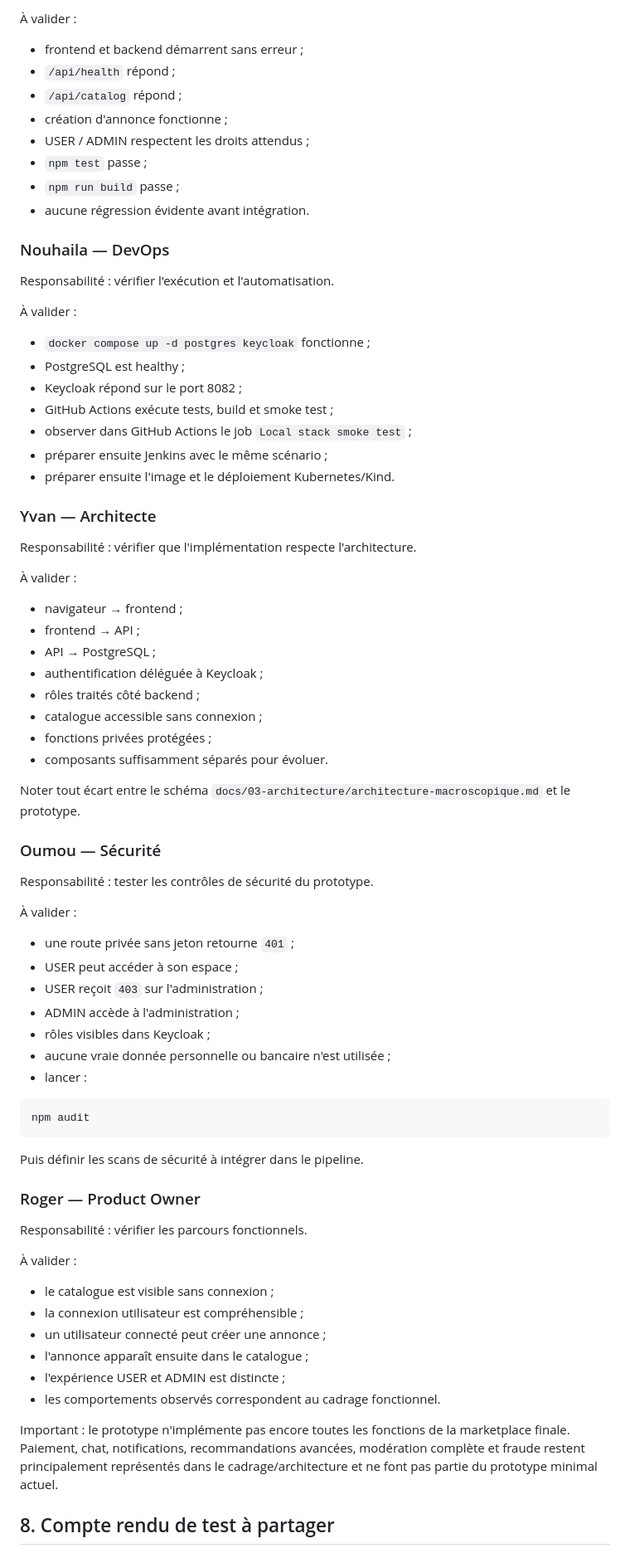
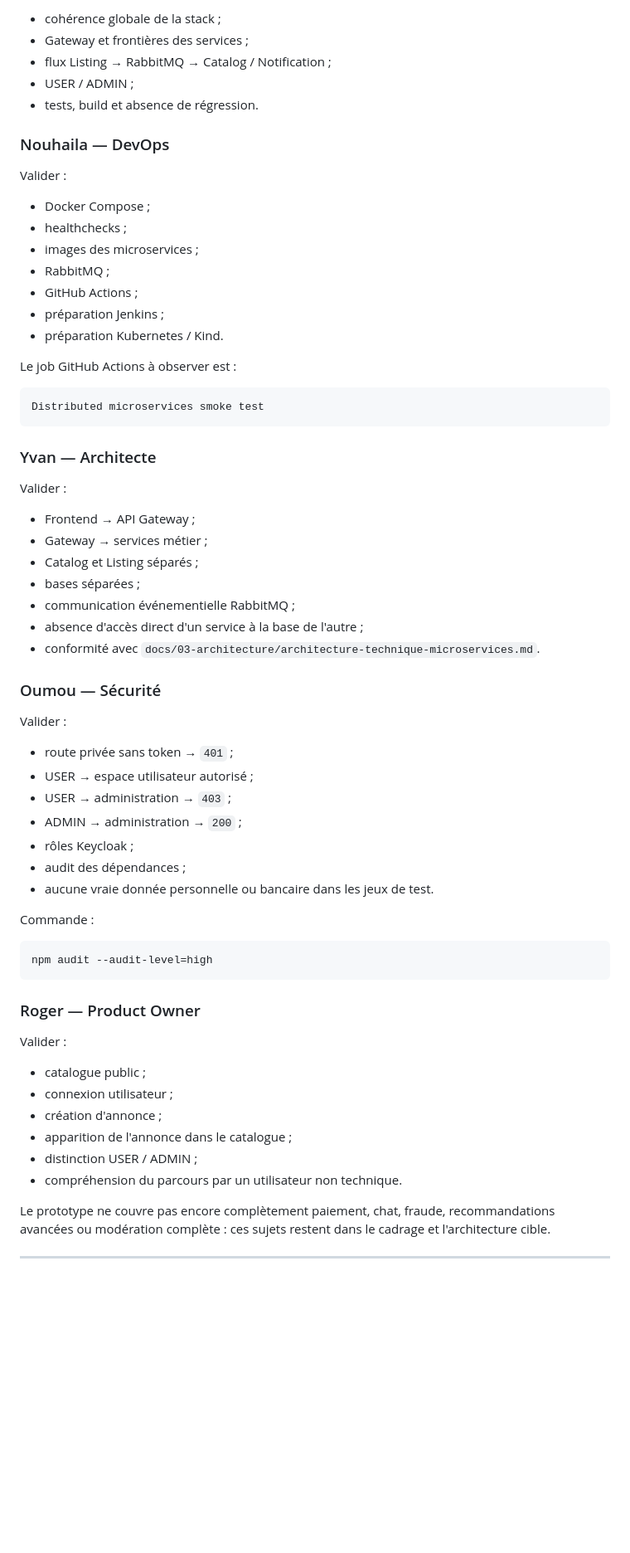
Before and after one commit to BALLOPROTEL/Projet_collaB26, a Markdown page: docs/05-prototype/TESTS-EQUIPE.md, the part around one of its changes. Shown at 83% size. Rendered like a GitHub page; blank space fills up the shorter version.

Commit message:
docs(test): fusionner la recette microservices dans le guide équipe

````diff
--- a/docs/05-prototype/TESTS-EQUIPE.md
+++ b/docs/05-prototype/TESTS-EQUIPE.md
@@ -174,75 +430,70 @@ Responsabilité : vérifier la cohérence globale du prototype.
 
-À valider :
-- frontend et backend démarrent sans erreur ;
-- `/api/health` répond ;
-- `/api/catalog` répond ;
-- création d'annonce fonctionne ;
-- USER / ADMIN respectent les droits attendus ;
-- `npm test` passe ;
-- `npm run build` passe ;
-- aucune régression évidente avant intégration.
+- cohérence globale de la stack ;
+- Gateway et frontières des services ;
+- flux Listing → RabbitMQ → Catalog / Notification ;
+- USER / ADMIN ;
+- tests, build et absence de régression.
 
 ### Nouhaila — DevOps
 
-Responsabilité : vérifier l'exécution et l'automatisation.
+Valider :
 
-À valider :
-- `docker compose up -d postgres keycloak` fonctionne ;
-- PostgreSQL est healthy ;
-- Keycloak répond sur le port 8082 ;
-- GitHub Actions exécute tests, build et smoke test ;
-- observer dans GitHub Actions le job `Local stack smoke test` ;
-- préparer ensuite Jenkins avec le même scénario ;
-- préparer ensuite l'image et le déploiement Kubernetes/Kind.
+- Docker Compose ;
+- healthchecks ;
+- images des microservices ;
+- RabbitMQ ;
+- GitHub Actions ;
+- préparation Jenkins ;
+- préparation Kubernetes / Kind.
+
+Le job GitHub Actions à observer est :
+
+```text
+Distributed microservices smoke test
+```
 
 ### Yvan — Architecte
 
-Responsabilité : vérifier que l'implémentation respecte l'architecture.
+Valider :
 
-À valider :
-- navigateur → frontend ;
-- frontend → API ;
-- API → PostgreSQL ;
-- authentification déléguée à Keycloak ;
-- rôles traités côté backend ;
-- catalogue accessible sans connexion ;
-- fonctions privées protégées ;
-- composants suffisamment séparés pour évoluer.
-
-Noter tout écart entre le schéma `docs/03-architecture/architecture-macroscopique.md` et le prototype.
+- Frontend → API Gateway ;
+- Gateway → services métier ;
+- Catalog et Listing séparés ;
+- bases séparées ;
+- communication événementielle RabbitMQ ;
+- absence d'accès direct d'un service à la base de l'autre ;
+- conformité avec `docs/03-architecture/architecture-technique-microservices.md`.
 
 ### Oumou — Sécurité
 
-Responsabilité : tester les contrôles de sécurité du prototype.
+Valider :
 
-À valider :
-- une route privée sans jeton retourne `401` ;
-- USER peut accéder à son espace ;
-- USER reçoit `403` sur l'administration ;
-- ADMIN accède à l'administration ;
-- rôles visibles dans Keycloak ;
-- aucune vraie donnée personnelle ou bancaire n'est utilisée ;
-- lancer :
+- route privée sans token → `401` ;
+- USER → espace utilisateur autorisé ;
+- USER → administration → `403` ;
+- ADMIN → administration → `200` ;
+- rôles Keycloak ;
+- audit des dépendances ;
+- aucune vraie donnée personnelle ou bancaire dans les jeux de test.
+
+Commande :
 
 ```bash
-npm audit
+npm audit --audit-level=high
 ```
-
-Puis définir les scans de sécurité à intégrer dans le pipeline.
 
 ### Roger — Product Owner
 
-Responsabilité : vérifier les parcours fonctionnels.
+Valider :
 
-À valider :
-- le catalogue est visible sans connexion ;
-- la connexion utilisateur est compréhensible ;
-- un utilisateur connecté peut créer une annonce ;
-- l'annonce apparaît ensuite dans le catalogue ;
-- l'expérience USER et ADMIN est distincte ;
-- les comportements observés correspondent au cadrage fonctionnel.
+- catalogue public ;
+- connexion utilisateur ;
+- création d'annonce ;
+- apparition de l'annonce dans le catalogue ;
+- distinction USER / ADMIN ;
+- compréhension du parcours par un utilisateur non technique.
 
-Important : le prototype n'implémente pas encore toutes les fonctions de la marketplace finale. Paiement, chat, notifications, recommandations avancées, modération complète et fraude restent principalement représentés dans le cadrage/architecture et ne font pas partie du prototype minimal actuel.
+Le prototype ne couvre pas encore complètement paiement, chat, fraude, recommandations avancées ou modération complète : ces sujets restent dans le cadrage et l'architecture cible.
 
-## 8. Compte rendu de test à partager
+---
 
````
Also changed, not shown: other parts of docs/05-prototype/TESTS-EQUIPE.md (+443 -123 lines).
